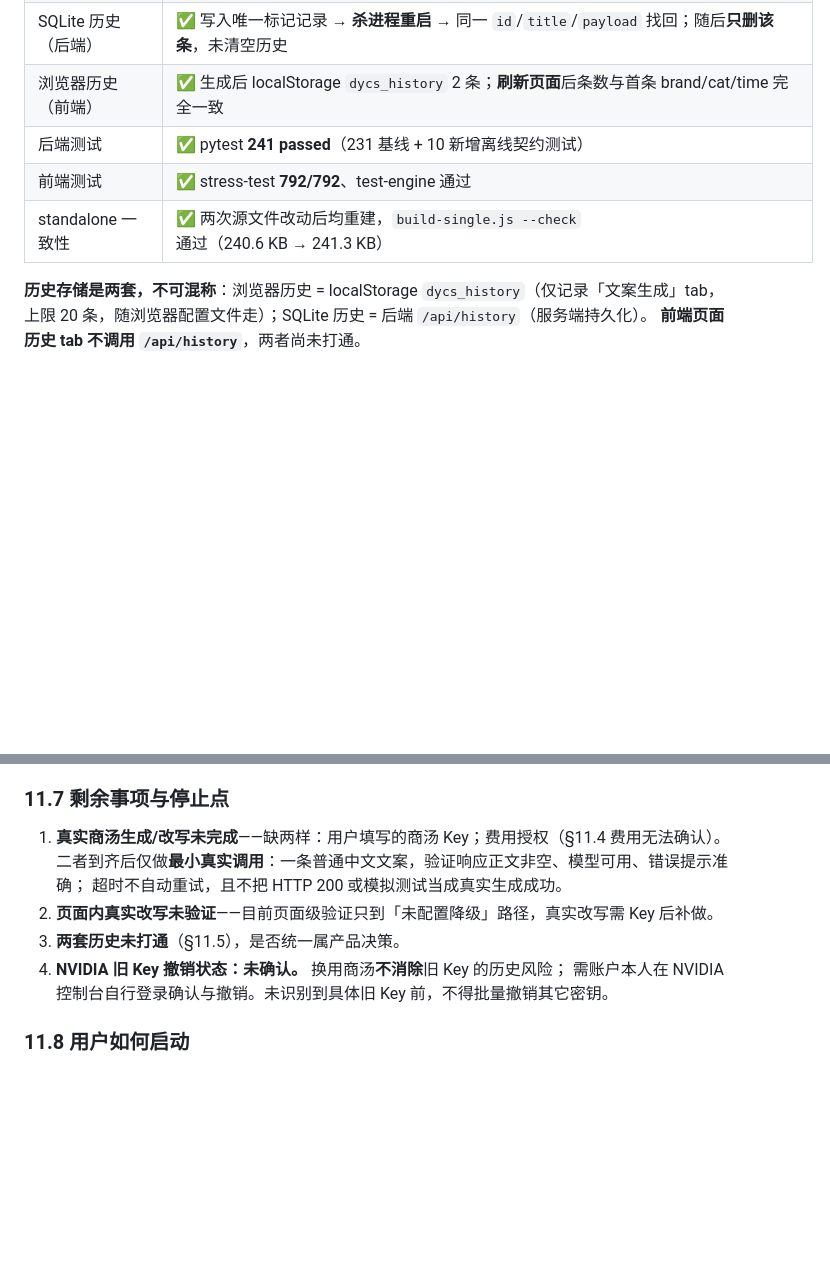
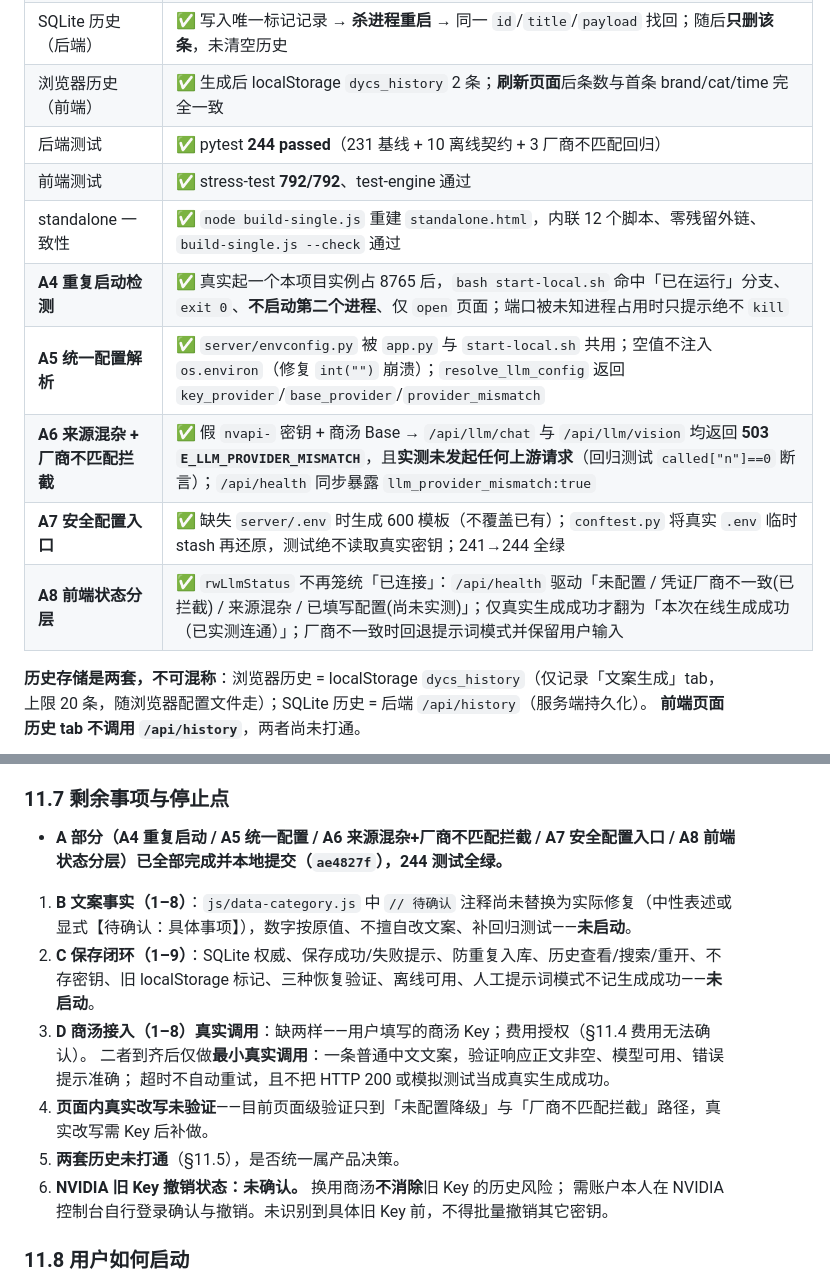
Before and after one commit to womeng2018-dotcom/douyin-copy-studio, a Markdown page: docs/HANDOFF.md, 2 parts joined by grey strips. Drawn GitHub-style; blank space fills up the shorter version.

Commit message:
docs(HANDOFF): §11 记录 A4-A8 收口成果与验证证据（244 passed）

```diff
--- a/docs/HANDOFF.md
+++ b/docs/HANDOFF.md
@@ -293,9 +294,14 @@ chmod 600 server/.env
 | 离线功能 | ✅ `Humanizer-zh` 为纯本地规则引擎，无 Key 也能改写出结果 |
 | SQLite 历史（后端） | ✅ 写入唯一标记记录 → **杀进程重启** → 同一 `id`/`title`/`payload` 找回；随后**只删该条**，未清空历史 |
 | 浏览器历史（前端） | ✅ 生成后 localStorage `dycs_history` 2 条；**刷新页面**后条数与首条 brand/cat/time 完全一致 |
-| 后端测试 | ✅ pytest **241 passed**（231 基线 + 10 新增离线契约测试） |
+| 后端测试 | ✅ pytest **244 passed**（231 基线 + 10 离线契约 + 3 厂商不匹配回归） |
 | 前端测试 | ✅ stress-test **792/792**、test-engine 通过 |
-| standalone 一致性 | ✅ 两次源文件改动后均重建，`build-single.js --check` 通过（240.6 KB → 241.3 KB） |
+| standalone 一致性 | ✅ `node build-single.js` 重建 `standalone.html`，内联 12 个脚本、零残留外链、`build-single.js --check` 通过 |
+| **A4 重复启动检测** | ✅ 真实起一个本项目实例占 8765 后，`bash start-local.sh` 命中「已在运行」分支、`exit 0`、**不启动第二个进程**、仅 `open` 页面；端口被未知进程占用时只提示绝不 `kill` |
+| **A5 统一配置解析** | ✅ `server/envconfig.py` 被 `app.py` 与 `start-local.sh` 共用；空值不注入 `os.environ`（修复 `int("")` 崩溃）；`resolve_llm_config` 返回 `key_provider`/`base_provider`/`provider_mismatch` |
+| **A6 来源混杂 + 厂商不匹配拦截** | ✅ 假 `nvapi-` 密钥 + 商汤 Base → `/api/llm/chat` 与 `/api/llm/vision` 均返回 **503 `E_LLM_PROVIDER_MISMATCH`**，且**实测未发起任何上游请求**（回归测试 `called["n"]==0` 断言）；`/api/health` 同步暴露 `llm_provider_mismatch:true` |
+| **A7 安全配置入口** | ✅ 缺失 `server/.env` 时生成 600 模板（不覆盖已有）；`conftest.py` 将真实 `.env` 临时 stash 再还原，测试绝不读取真实密钥；241→244 全绿 |
+| **A8 前端状态分层** | ✅ `rwLlmStatus` 不再笼统「已连接」：`/api/health` 驱动「未配置 / 凭证厂商不一致(已拦截) / 来源混杂 / 已填写配置(尚未实测)」；仅真实生成成功才翻为「本次在线生成成功（已实测连通）」；厂商不一致时回退提示词模式并保留用户输入 |
 
 **历史存储是两套，不可混称**：浏览器历史 = localStorage `dycs_history`（仅记录「文案生成」tab，
 上限 20 条，随浏览器配置文件走）；SQLite 历史 = 后端 `/api/history`（服务端持久化）。
@@ -315,12 +321,15 @@ chmod 600 server/.env
 
 ### 11.7 剩余事项与停止点
 
-1. **真实商汤生成/改写未完成**——缺两样：用户填写的商汤 Key；费用授权（§11.4 费用无法确认）。
+- **A 部分（A4 重复启动 / A5 统一配置 / A6 来源混杂+厂商不匹配拦截 / A7 安全配置入口 / A8 前端状态分层）已全部完成并本地提交（`ae4827f`），244 测试全绿。**
+1. **B 文案事实（1–8）**：`js/data-category.js` 中 `// 待确认` 注释尚未替换为实际修复（中性表述或显式【待确认：具体事项】），数字按原值、不擅自改文案、补回归测试——**未启动**。
+2. **C 保存闭环（1–9）**：SQLite 权威、保存成功/失败提示、防重复入库、历史查看/搜索/重开、不存密钥、旧 localStorage 标记、三种恢复验证、离线可用、人工提示词模式不记生成成功——**未启动**。
+3. **D 商汤接入（1–8）真实调用**：缺两样——用户填写的商汤 Key；费用授权（§11.4 费用无法确认）。
    二者到齐后仅做**最小真实调用**：一条普通中文文案，验证响应正文非空、模型可用、错误提示准确；
    超时不自动重试，且不把 HTTP 200 或模拟测试当成真实生成成功。
-2. **页面内真实改写未验证**——目前页面级验证只到「未配置降级」路径，真实改写需 Key 后补做。
-3. **两套历史未打通**（§11.5），是否统一属产品决策。
-4. **NVIDIA 旧 Key 撤销状态：未确认。** 换用商汤**不消除**旧 Key 的历史风险；
+4. **页面内真实改写未验证**——目前页面级验证只到「未配置降级」与「厂商不匹配拦截」路径，真实改写需 Key 后补做。
+5. **两套历史未打通**（§11.5），是否统一属产品决策。
+6. **NVIDIA 旧 Key 撤销状态：未确认。** 换用商汤**不消除**旧 Key 的历史风险；
    需账户本人在 NVIDIA 控制台自行登录确认与撤销。未识别到具体旧 Key 前，不得批量撤销其它密钥。
 
 ### 11.8 用户如何启动
```
Also changed, not shown: other parts of docs/HANDOFF.md (+3 -2 lines).
